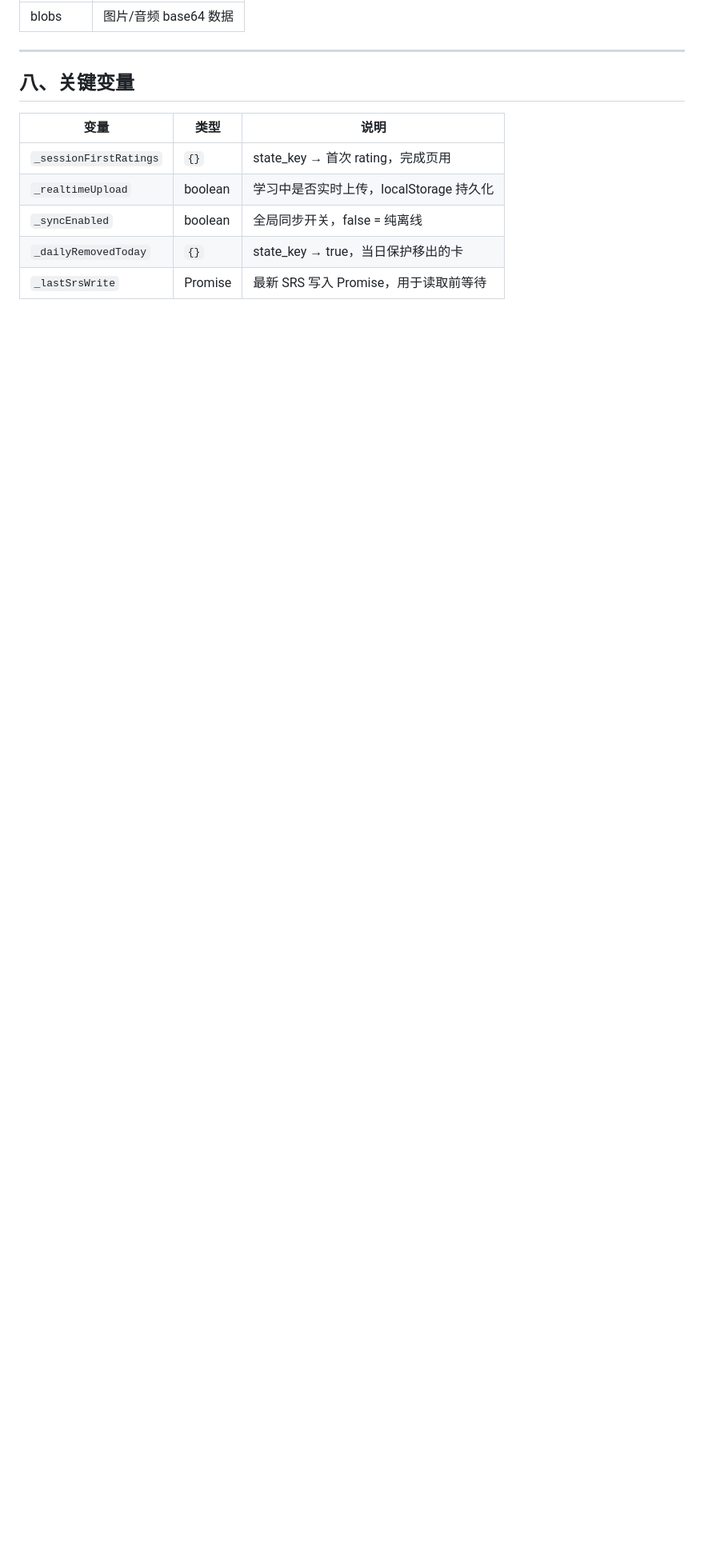
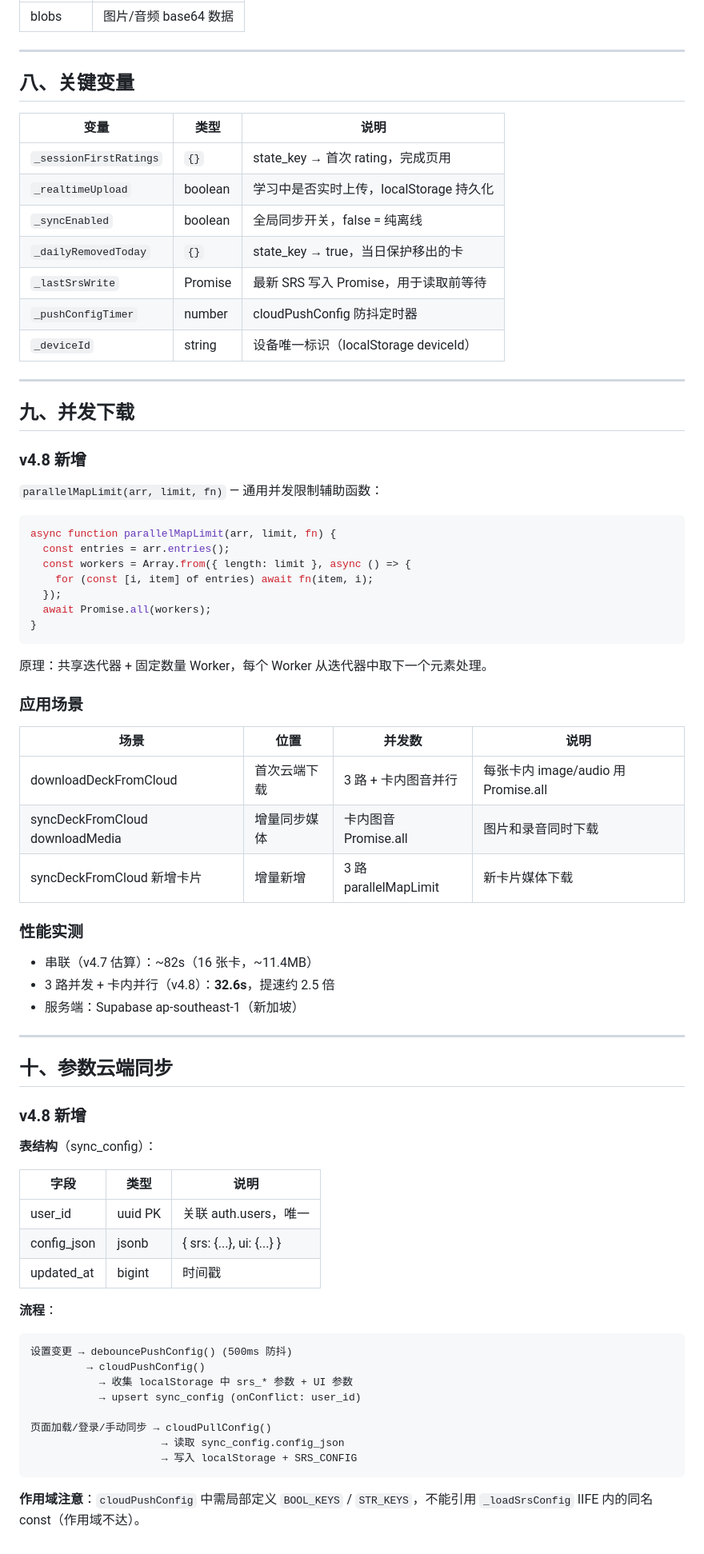
Before and after one commit to katelynmichelin976-wq/ReminiSea, a Markdown page: yihai_实现说明.md, the part around the change. Shown at 80% size. GitHub-like rendering; blank space fills up the shorter version.

````diff
--- a/yihai_实现说明.md
+++ b/yihai_实现说明.md
@@ -165,3 +165,68 @@
 | `_syncEnabled` | boolean | 全局同步开关，false = 纯离线 |
 | `_dailyRemovedToday` | `{}` | state_key → true，当日保护移出的卡 |
 | `_lastSrsWrite` | Promise | 最新 SRS 写入 Promise，用于读取前等待 |
+| `_pushConfigTimer` | number | cloudPushConfig 防抖定时器 |
+| `_deviceId` | string | 设备唯一标识（localStorage deviceId） |
+
+---
+
+## 九、并发下载
+
+### v4.8 新增
+
+`parallelMapLimit(arr, limit, fn)` — 通用并发限制辅助函数：
+
+```js
+async function parallelMapLimit(arr, limit, fn) {
+  const entries = arr.entries();
+  const workers = Array.from({ length: limit }, async () => {
+    for (const [i, item] of entries) await fn(item, i);
+  });
+  await Promise.all(workers);
+}
+```
+
+原理：共享迭代器 + 固定数量 Worker，每个 Worker 从迭代器中取下一个元素处理。
+
+### 应用场景
+
+| 场景 | 位置 | 并发数 | 说明 |
+|------|------|--------|------|
+| downloadDeckFromCloud | 首次云端下载 | 3 路 + 卡内图音并行 | 每张卡内 image/audio 用 Promise.all |
+| syncDeckFromCloud downloadMedia | 增量同步媒体 | 卡内图音 Promise.all | 图片和录音同时下载 |
+| syncDeckFromCloud 新增卡片 | 增量新增 | 3 路 parallelMapLimit | 新卡片媒体下载 |
+
+### 性能实测
+
+- 串联（v4.7 估算）：~82s（16 张卡，~11.4MB）
+- 3 路并发 + 卡内并行（v4.8）：**32.6s**，提速约 2.5 倍
+- 服务端：Supabase ap-southeast-1（新加坡）
+
+---
+
+## 十、参数云端同步
+
+### v4.8 新增
+
+**表结构**（sync_config）：
+
+| 字段 | 类型 | 说明 |
+|------|------|------|
+| user_id | uuid PK | 关联 auth.users，唯一 |
+| config_json | jsonb | { srs: {...}, ui: {...} } |
+| updated_at | bigint | 时间戳 |
+
+**流程**：
+
+```
+设置变更 → debouncePushConfig() (500ms 防抖)
+         → cloudPushConfig()
+           → 收集 localStorage 中 srs_* 参数 + UI 参数
+           → upsert sync_config (onConflict: user_id)
+
+页面加载/登录/手动同步 → cloudPullConfig()
+                     → 读取 sync_config.config_json
+                     → 写入 localStorage + SRS_CONFIG
+```
+
+**作用域注意**：`cloudPushConfig` 中需局部定义 `BOOL_KEYS` / `STR_KEYS`，不能引用 `_loadSrsConfig` IIFE 内的同名 const（作用域不达）。
````
Also changed, not shown: 00_新会话入口.md (+24 -26 lines), yihai_开发问答.md (+24 -0 lines).
